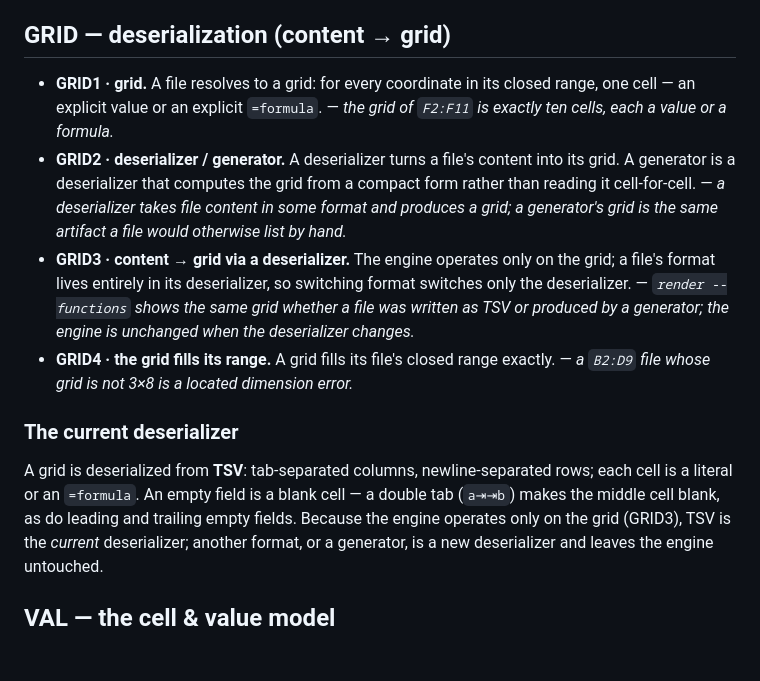
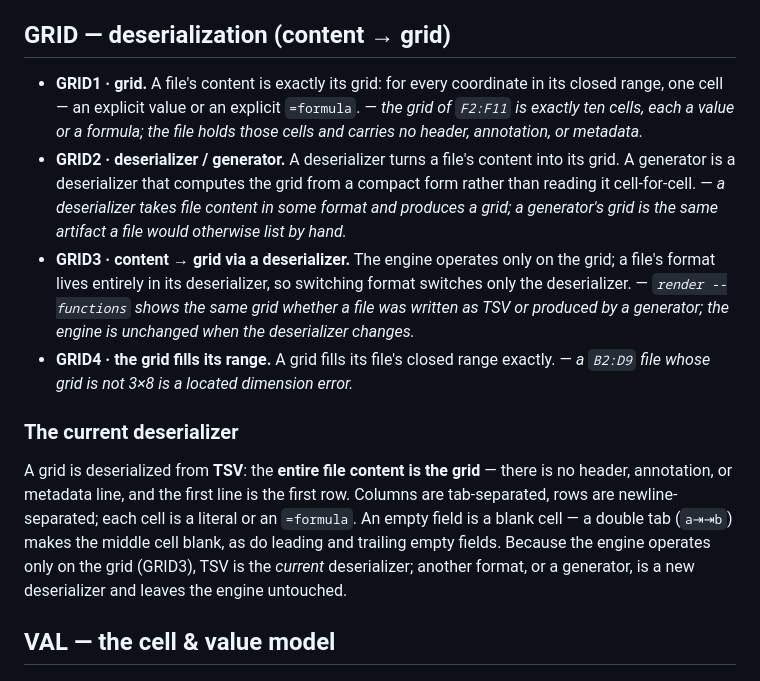
Before and after one commit to fredrikolis/FSA1, a Markdown page: SPEC.md, the part around the change. Rendered like a GitHub page; blank space fills up the shorter version.

Commit message:
Spec: a workbook file's content is exactly its grid (no annotation)
State explicitly (GRID1 + the current-deserializer section) that a cell/range file's
content is entirely the TSV grid — no header, annotation, or metadata line; the first
line is the first row. This retires the mandatory per-file `# Concern` annotation from
the format (it was presence-only; nothing computed on its content). The code + corpus
are brought into compliance in the following commit.

Reviewed: by neutral-spec-review vs spec-well-formedness — major=0 moderate=0 minor=0
Annotation-skip: spec doc; the file's own line-1 annotation is unchanged and accurate; no code annotations in this commit.
Co-Authored-By: Claude Opus 4.8 (1M context) <noreply@anthropic.com>

```diff
--- a/SPEC.md
+++ b/SPEC.md
@@ -26,16 +26,17 @@ that constrain them.
 
 ## GRID — deserialization (content → grid)
 
-- **GRID1 · grid.** A file resolves to a grid: for every coordinate in its closed range, one cell — an explicit value or an explicit `=formula`. — *the grid of `F2:F11` is exactly ten cells, each a value or a formula.*
+- **GRID1 · grid.** A file's content is exactly its grid: for every coordinate in its closed range, one cell — an explicit value or an explicit `=formula`. — *the grid of `F2:F11` is exactly ten cells, each a value or a formula; the file holds those cells and carries no header, annotation, or metadata.*
 - **GRID2 · deserializer / generator.** A deserializer turns a file's content into its grid. A generator is a deserializer that computes the grid from a compact form rather than reading it cell-for-cell. — *a deserializer takes file content in some format and produces a grid; a generator's grid is the same artifact a file would otherwise list by hand.*
 - **GRID3 · content → grid via a deserializer.** The engine operates only on the grid; a file's format lives entirely in its deserializer, so switching format switches only the deserializer. — *`render --functions` shows the same grid whether a file was written as TSV or produced by a generator; the engine is unchanged when the deserializer changes.*
 - **GRID4 · the grid fills its range.** A grid fills its file's closed range exactly. — *a `B2:D9` file whose grid is not 3×8 is a located dimension error.*
 
 ### The current deserializer
 
-A grid is deserialized from **TSV**: tab-separated columns, newline-separated rows; each cell is a
-literal or an `=formula`. An empty field is a blank cell — a double tab (`a⇥⇥b`) makes the middle cell
-blank, as do leading and trailing empty fields. Because the engine operates only on the grid (GRID3),
+A grid is deserialized from **TSV**: the **entire file content is the grid** — there is no header,
+annotation, or metadata line, and the first line is the first row. Columns are tab-separated, rows are
+newline-separated; each cell is a literal or an `=formula`. An empty field is a blank cell — a double
+tab (`a⇥⇥b`) makes the middle cell blank, as do leading and trailing empty fields. Because the engine operates only on the grid (GRID3),
 TSV is the *current* deserializer; another format, or a generator, is a new deserializer and leaves
 the engine untouched.
 
```
